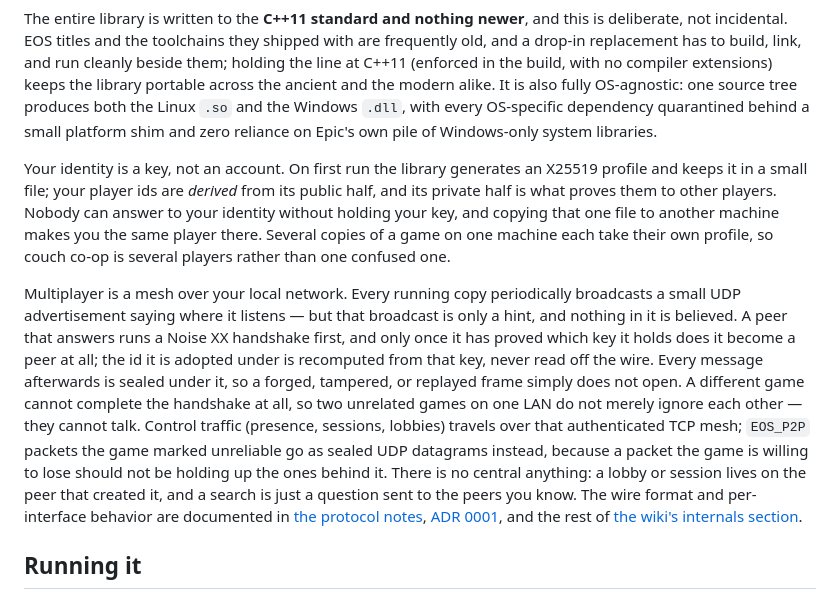
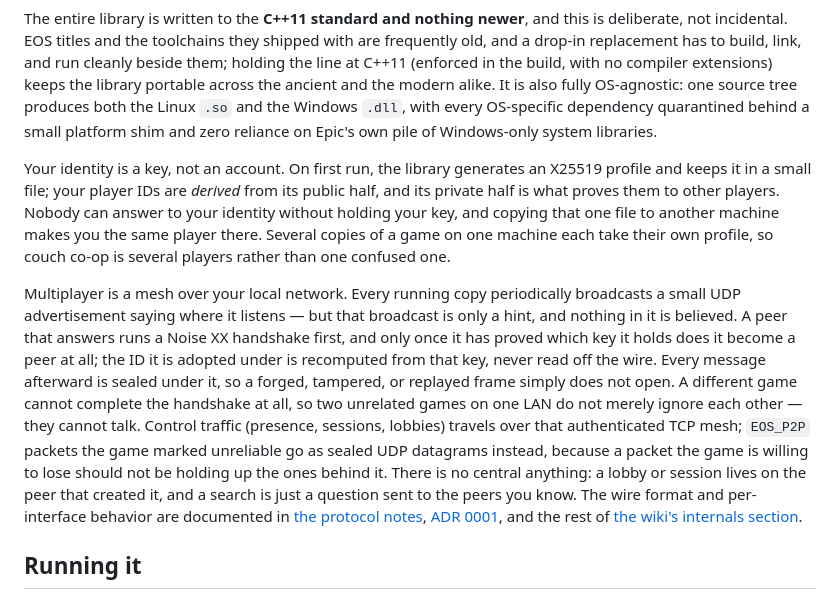
Before and after one commit to anishgoyal1108/EOS-Reimagined, a Markdown page: README.md, the part around one of its changes. Rendered like a GitHub page.

Commit message:
Refactor README for clarity and formatting
Updated README.md to improve clarity and fix formatting issues.

```diff
--- a/README.md
+++ b/README.md
@@ -50,9 +24,9 @@ Under the hood, EOS Reimagined exports the same flat C API as the real SDK, so a
 
 The entire library is written to the **C++11 standard and nothing newer**, and this is deliberate, not incidental. EOS titles and the toolchains they shipped with are frequently old, and a drop-in replacement has to build, link, and run cleanly beside them; holding the line at C++11 (enforced in the build, with no compiler extensions) keeps the library portable across the ancient and the modern alike. It is also fully OS-agnostic: one source tree produces both the Linux `.so` and the Windows `.dll`, with every OS-specific dependency quarantined behind a small platform shim and zero reliance on Epic's own pile of Windows-only system libraries.
 
-Your identity is a key, not an account. On first run the library generates an X25519 profile and keeps it in a small file; your player ids are *derived* from its public half, and its private half is what proves them to other players. Nobody can answer to your identity without holding your key, and copying that one file to another machine makes you the same player there. Several copies of a game on one machine each take their own profile, so couch co-op is several players rather than one confused one.
+Your identity is a key, not an account. On first run, the library generates an X25519 profile and keeps it in a small file; your player IDs are *derived* from its public half, and its private half is what proves them to other players. Nobody can answer to your identity without holding your key, and copying that one file to another machine makes you the same player there. Several copies of a game on one machine each take their own profile, so couch co-op is several players rather than one confused one.
 
-Multiplayer is a mesh over your local network. Every running copy periodically broadcasts a small UDP advertisement saying where it listens — but that broadcast is only a hint, and nothing in it is believed. A peer that answers runs a Noise XX handshake first, and only once it has proved which key it holds does it become a peer at all; the id it is adopted under is recomputed from that key, never read off the wire. Every message afterwards is sealed under it, so a forged, tampered, or replayed frame simply does not open. A different game cannot complete the handshake at all, so two unrelated games on one LAN do not merely ignore each other — they cannot talk. Control traffic (presence, sessions, lobbies) travels over that authenticated TCP mesh; `EOS_P2P` packets the game marked unreliable go as sealed UDP datagrams instead, because a packet the game is willing to lose should not be holding up the ones behind it. There is no central anything: a lobby or session lives on the peer that created it, and a search is just a question sent to the peers you know. The wire format and per-interface behavior are documented in [the protocol notes](https://anishgoyal1108.github.io/EOS-Reimagined/developers/internals/protocol.html), [ADR 0001](https://anishgoyal1108.github.io/EOS-Reimagined/developers/internals/adr/0001-authenticated-mesh-identity.html), and the rest of [the wiki's internals section](https://anishgoyal1108.github.io/EOS-Reimagined/developers/internals/).
+Multiplayer is a mesh over your local network. Every running copy periodically broadcasts a small UDP advertisement saying where it listens — but that broadcast is only a hint, and nothing in it is believed. A peer that answers runs a Noise XX handshake first, and only once it has proved which key it holds does it become a peer at all; the ID it is adopted under is recomputed from that key, never read off the wire. Every message afterward is sealed under it, so a forged, tampered, or replayed frame simply does not open. A different game cannot complete the handshake at all, so two unrelated games on one LAN do not merely ignore each other — they cannot talk. Control traffic (presence, sessions, lobbies) travels over that authenticated TCP mesh; `EOS_P2P` packets the game marked unreliable go as sealed UDP datagrams instead, because a packet the game is willing to lose should not be holding up the ones behind it. There is no central anything: a lobby or session lives on the peer that created it, and a search is just a question sent to the peers you know. The wire format and per-interface behavior are documented in [the protocol notes](https://anishgoyal1108.github.io/EOS-Reimagined/developers/internals/protocol.html), [ADR 0001](https://anishgoyal1108.github.io/EOS-Reimagined/developers/internals/adr/0001-authenticated-mesh-identity.html), and the rest of [the wiki's internals section](https://anishgoyal1108.github.io/EOS-Reimagined/developers/internals/).
 
 ## Running it
 
```
Also changed, not shown: other parts of README.md (+6 -32 lines).
